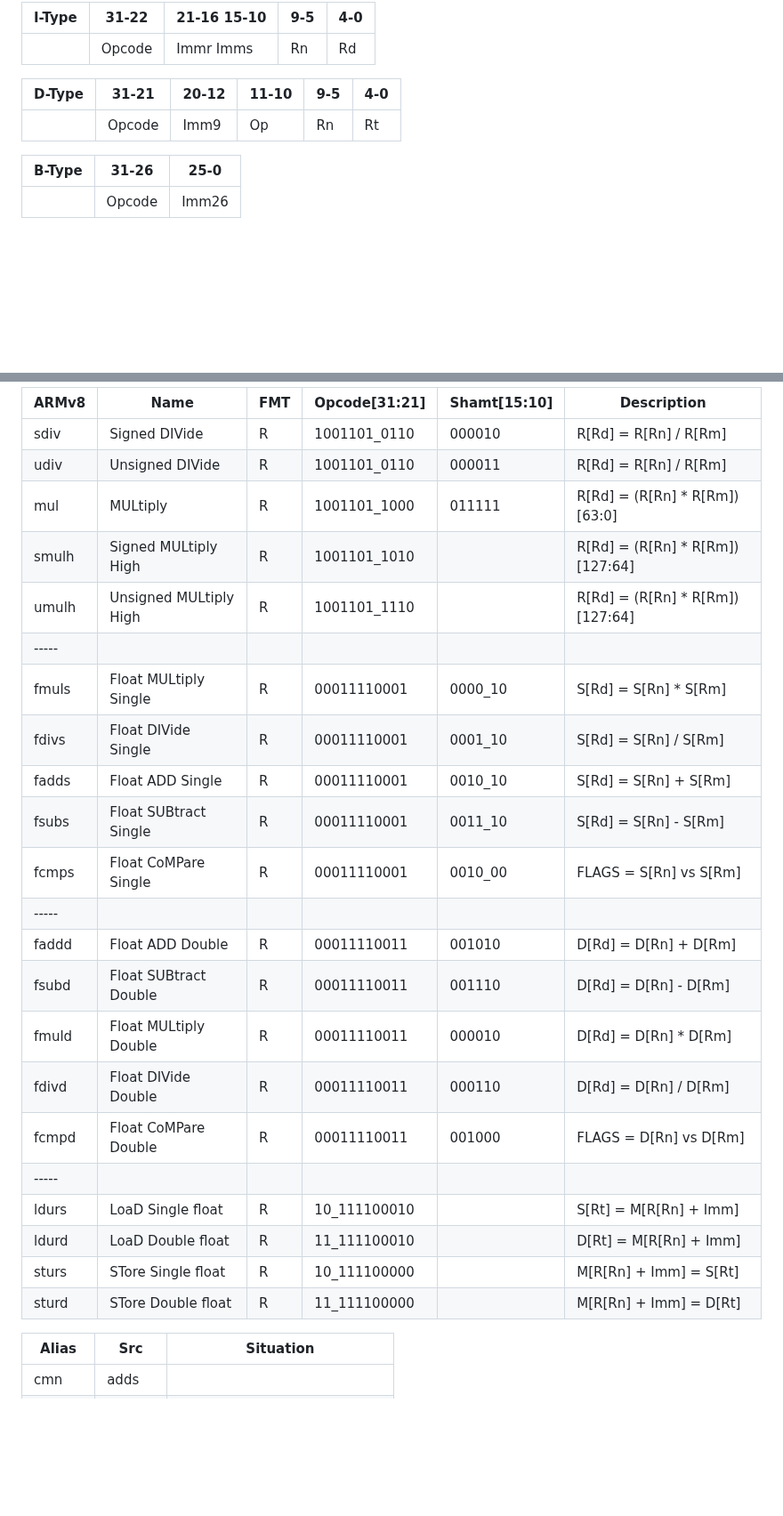
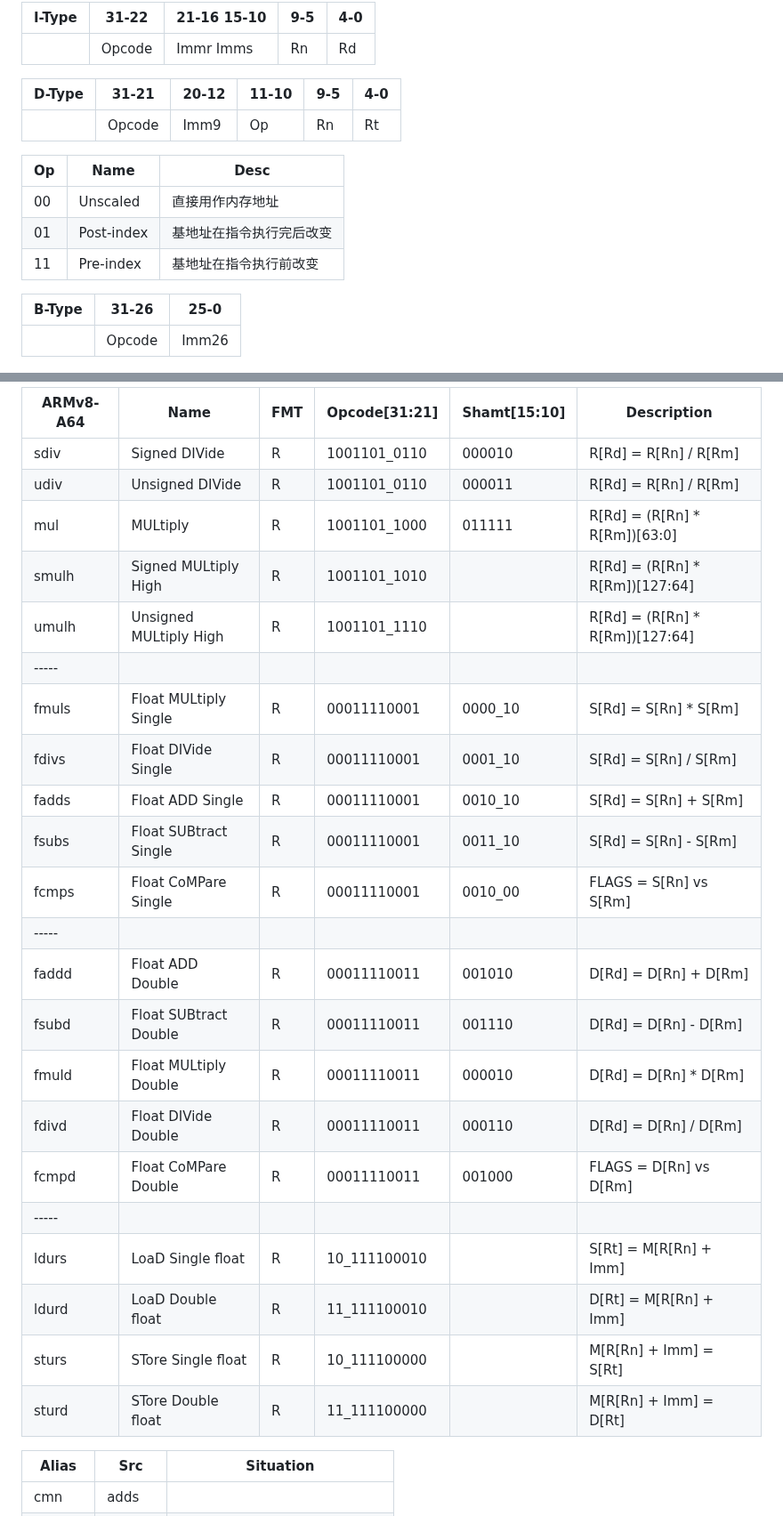
Before and after one commit to Invisiphantom/Mind-City, a Markdown page: Skill/ARMv8笔记.md, 2 parts joined by grey strips. Shown at 89% size. Rendered like a GitHub page; blank space fills up the shorter version.

```diff
--- a/Skill/ARMv8笔记.md
+++ b/Skill/ARMv8笔记.md
@@ -122,6 +122,13 @@ https://www.usna.edu/Users/cs/lmcdowel/courses/ic220/S20/resources/ARM-v8-Quick-
 | ------ | ------ | ----- | ----- | --- | --- |
 |        | Opcode | Imm9  | Op    | Rn  | Rt  |
 
+| Op  | Name       | Desc                     |
+| --- | ---------- | ------------------------ |
+| 00  | Unscaled   | 直接用作内存地址         |
+| 01  | Post-index | 基地址在指令执行完后改变 |
+| 11  | Pre-index  | 基地址在指令执行前改变   |
+
+
 | B-Type | 31-26  | 25-0  |
 | ------ | ------ | ----- |
 |        | Opcode | Imm26 |
@@ -193,30 +230,32 @@ https://www.usna.edu/Users/cs/lmcdowel/courses/ic220/S20/resources/ARM-v8-Quick-
 
 
 
-| ARMv8 | Name                   | FMT | Opcode[31:21] | Shamt[15:10] | Description                     |
-| ----- | ---------------------- | --- | ------------- | ------------ | ------------------------------- |
-| sdiv  | Signed DIVide          | R   | 1001101_0110  | 000010       | R[Rd] = R[Rn] / R[Rm]           |
-| udiv  | Unsigned DIVide        | R   | 1001101_0110  | 000011       | R[Rd] = R[Rn] / R[Rm]           |
-| mul   | MULtiply               | R   | 1001101_1000  | 011111       | R[Rd] = (R[Rn] * R[Rm])[63:0]   |
-| smulh | Signed MULtiply High   | R   | 1001101_1010  |              | R[Rd] = (R[Rn] * R[Rm])[127:64] |
-| umulh | Unsigned MULtiply High | R   | 1001101_1110  |              | R[Rd] = (R[Rn] * R[Rm])[127:64] |
-| ----- |                        |     |               |              |                                 |
-| fmuls | Float MULtiply Single  | R   | 00011110001   | 0000_10      | S[Rd] = S[Rn] * S[Rm]           |
-| fdivs | Float DIVide Single    | R   | 00011110001   | 0001_10      | S[Rd] = S[Rn] / S[Rm]           |
-| fadds | Float ADD Single       | R   | 00011110001   | 0010_10      | S[Rd] = S[Rn] + S[Rm]           |
-| fsubs | Float SUBtract Single  | R   | 00011110001   | 0011_10      | S[Rd] = S[Rn] - S[Rm]           |
-| fcmps | Float CoMPare Single   | R   | 00011110001   | 0010_00      | FLAGS = S[Rn] vs S[Rm]          |
-| ----- |                        |     |               |              |                                 |
-| faddd | Float ADD Double       | R   | 00011110011   | 001010       | D[Rd] = D[Rn] + D[Rm]           |
-| fsubd | Float SUBtract Double  | R   | 00011110011   | 001110       | D[Rd] = D[Rn] - D[Rm]           |
-| fmuld | Float MULtiply Double  | R   | 00011110011   | 000010       | D[Rd] = D[Rn] * D[Rm]           |
-| fdivd | Float DIVide Double    | R   | 00011110011   | 000110       | D[Rd] = D[Rn] / D[Rm]           |
-| fcmpd | Float CoMPare Double   | R   | 00011110011   | 001000       | FLAGS = D[Rn] vs D[Rm]          |
-| ----- |                        |     |               |              |                                 |
-| ldurs | LoaD Single float      | R   | 10_111100010  |              | S[Rt] = M[R[Rn] + Imm]          |
-| ldurd | LoaD Double float      | R   | 11_111100010  |              | D[Rt] = M[R[Rn] + Imm]          |
-| sturs | STore Single float     | R   | 10_111100000  |              | M[R[Rn] + Imm] = S[Rt]          |
-| sturd | STore Double float     | R   | 11_111100000  |              | M[R[Rn] + Imm] = D[Rt]          |
+
+
+| ARMv8-A64 | Name                   | FMT | Opcode[31:21] | Shamt[15:10] | Description                     |
+| --------- | ---------------------- | --- | ------------- | ------------ | ------------------------------- |
+| sdiv      | Signed DIVide          | R   | 1001101_0110  | 000010       | R[Rd] = R[Rn] / R[Rm]           |
+| udiv      | Unsigned DIVide        | R   | 1001101_0110  | 000011       | R[Rd] = R[Rn] / R[Rm]           |
+| mul       | MULtiply               | R   | 1001101_1000  | 011111       | R[Rd] = (R[Rn] * R[Rm])[63:0]   |
+| smulh     | Signed MULtiply High   | R   | 1001101_1010  |              | R[Rd] = (R[Rn] * R[Rm])[127:64] |
+| umulh     | Unsigned MULtiply High | R   | 1001101_1110  |              | R[Rd] = (R[Rn] * R[Rm])[127:64] |
+| -----     |                        |     |               |              |                                 |
+| fmuls     | Float MULtiply Single  | R   | 00011110001   | 0000_10      | S[Rd] = S[Rn] * S[Rm]           |
+| fdivs     | Float DIVide Single    | R   | 00011110001   | 0001_10      | S[Rd] = S[Rn] / S[Rm]           |
+| fadds     | Float ADD Single       | R   | 00011110001   | 0010_10      | S[Rd] = S[Rn] + S[Rm]           |
+| fsubs     | Float SUBtract Single  | R   | 00011110001   | 0011_10      | S[Rd] = S[Rn] - S[Rm]           |
+| fcmps     | Float CoMPare Single   | R   | 00011110001   | 0010_00      | FLAGS = S[Rn] vs S[Rm]          |
+| -----     |                        |     |               |              |                                 |
+| faddd     | Float ADD Double       | R   | 00011110011   | 001010       | D[Rd] = D[Rn] + D[Rm]           |
+| fsubd     | Float SUBtract Double  | R   | 00011110011   | 001110       | D[Rd] = D[Rn] - D[Rm]           |
+| fmuld     | Float MULtiply Double  | R   | 00011110011   | 000010       | D[Rd] = D[Rn] * D[Rm]           |
+| fdivd     | Float DIVide Double    | R   | 00011110011   | 000110       | D[Rd] = D[Rn] / D[Rm]           |
+| fcmpd     | Float CoMPare Double   | R   | 00011110011   | 001000       | FLAGS = D[Rn] vs D[Rm]          |
+| -----     |                        |     |               |              |                                 |
+| ldurs     | LoaD Single float      | R   | 10_111100010  |              | S[Rt] = M[R[Rn] + Imm]          |
+| ldurd     | LoaD Double float      | R   | 11_111100010  |              | D[Rt] = M[R[Rn] + Imm]          |
+| sturs     | STore Single float     | R   | 10_111100000  |              | M[R[Rn] + Imm] = S[Rt]          |
+| sturd     | STore Double float     | R   | 11_111100000  |              | M[R[Rn] + Imm] = D[Rt]          |
 
 
 
```
Also changed, not shown: other parts of Skill/ARMv8笔记.md (+86 -56 lines).
